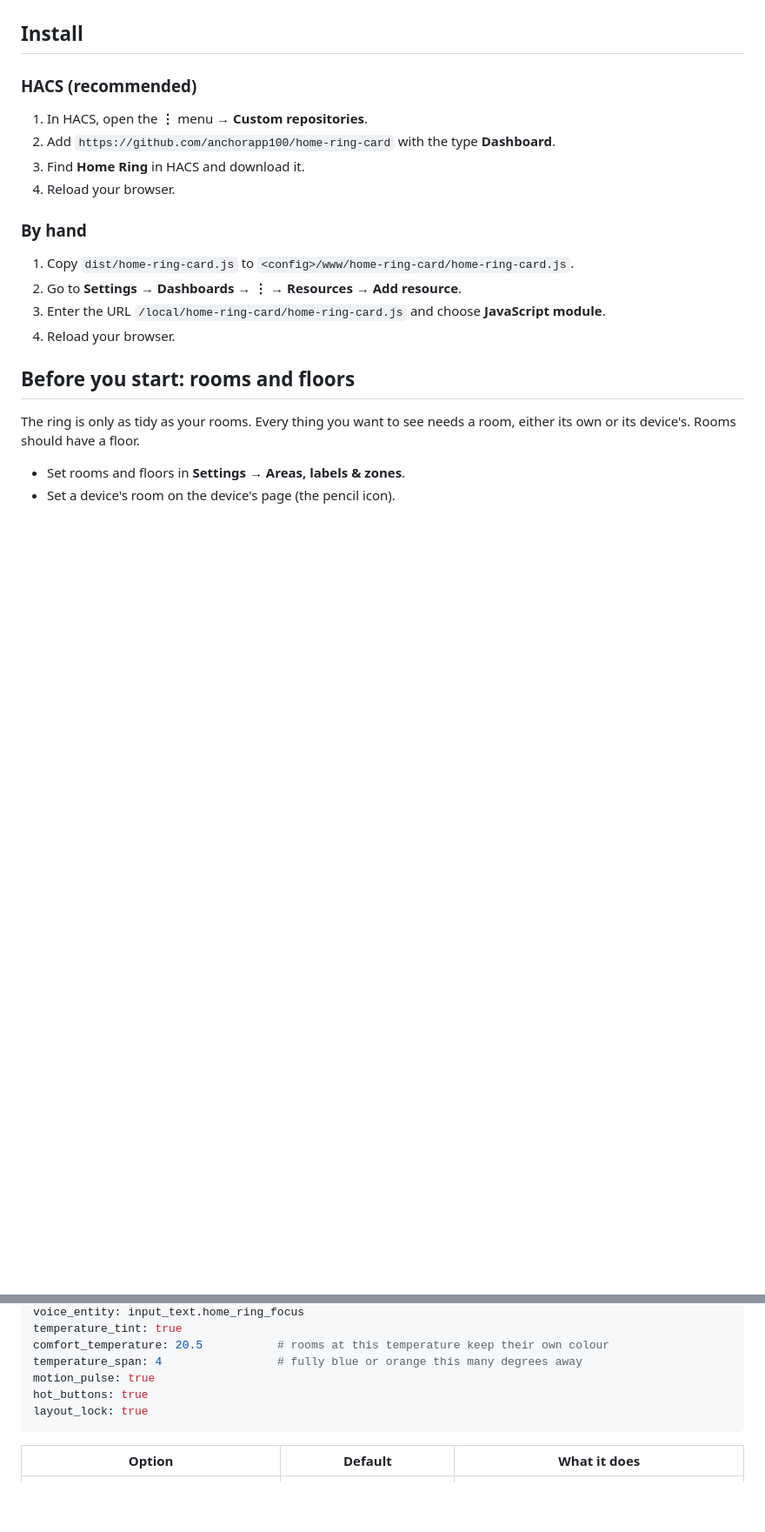
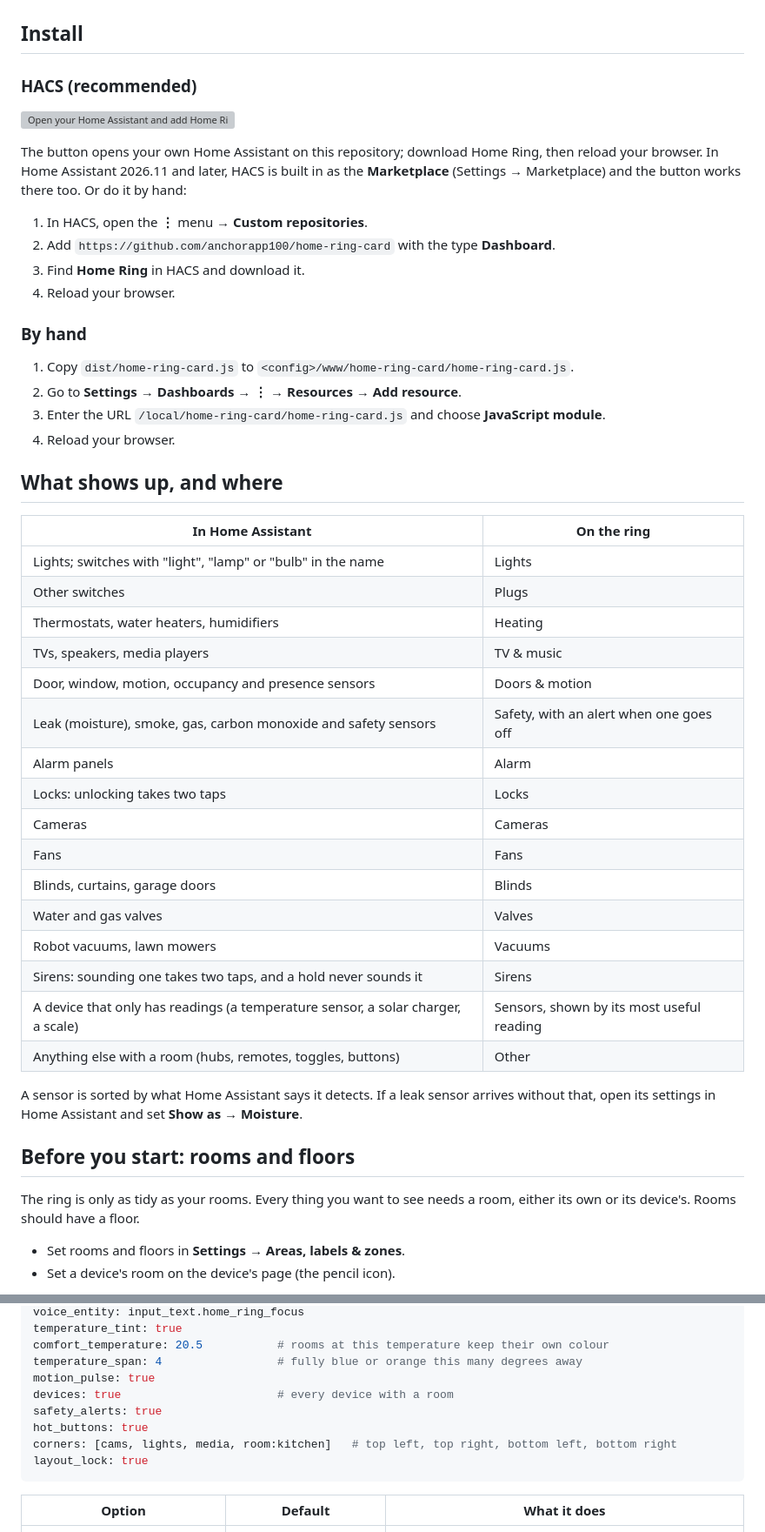
Before and after one commit to anchorapp100/home-ring-card, a Markdown page: README.md, 2 parts joined by grey strips. Shown at 87% size. Drawn GitHub-style; blank space fills up the shorter version; grey boxes are pictures that could not be loaded.

````diff
--- a/README.md
+++ b/README.md
@@ -36,6 +50,10 @@ Home Ring reads Home Assistant's own floors, rooms (areas) and devices, so there
 
 ### HACS (recommended)
 
+[![Open your Home Assistant and add Home Ring to HACS](https://my.home-assistant.io/badges/hacs_repository.svg)](https://my.home-assistant.io/redirect/hacs_repository/?owner=anchorapp100&repository=home-ring-card&category=plugin)
+
+The button opens your own Home Assistant on this repository; download Home Ring, then reload your browser. In Home Assistant 2026.11 and later, HACS is built in as the **Marketplace** (Settings → Marketplace) and the button works there too. Or do it by hand:
+
 1. In HACS, open the **⋮** menu → **Custom repositories**.
 2. Add `https://github.com/anchorapp100/home-ring-card` with the type **Dashboard**.
 3. Find **Home Ring** in HACS and download it.
@@ -47,6 +65,29 @@ Home Ring reads Home Assistant's own floors, rooms (areas) and devices, so there
 2. Go to **Settings → Dashboards → ⋮ → Resources → Add resource**.
 3. Enter the URL `/local/home-ring-card/home-ring-card.js` and choose **JavaScript module**.
 4. Reload your browser.
+
+## What shows up, and where
+
+| In Home Assistant | On the ring |
+|---|---|
+| Lights; switches with "light", "lamp" or "bulb" in the name | Lights |
+| Other switches | Plugs |
+| Thermostats, water heaters, humidifiers | Heating |
+| TVs, speakers, media players | TV & music |
+| Door, window, motion, occupancy and presence sensors | Doors & motion |
+| Leak (moisture), smoke, gas, carbon monoxide and safety sensors | Safety, with an alert when one goes off |
+| Alarm panels | Alarm |
+| Locks: unlocking takes two taps | Locks |
+| Cameras | Cameras |
+| Fans | Fans |
+| Blinds, curtains, garage doors | Blinds |
+| Water and gas valves | Valves |
+| Robot vacuums, lawn mowers | Vacuums |
+| Sirens: sounding one takes two taps, and a hold never sounds it | Sirens |
+| A device that only has readings (a temperature sensor, a solar charger, a scale) | Sensors, shown by its most useful reading |
+| Anything else with a room (hubs, remotes, toggles, buttons) | Other |
+
+A sensor is sorted by what Home Assistant says it detects. If a leak sensor arrives without that, open its settings in Home Assistant and set **Show as → Moisture**.
 
 ## Before you start: rooms and floors
 
@@ -132,7 +173,10 @@ temperature_tint: true
 comfort_temperature: 20.5           # rooms at this temperature keep their own colour
 temperature_span: 4                 # fully blue or orange this many degrees away
 motion_pulse: true
+devices: true                       # every device with a room
+safety_alerts: true
 hot_buttons: true
+corners: [cams, lights, media, room:kitchen]   # top left, top right, bottom left, bottom right
 layout_lock: true
 ```
 
````
Also changed, not shown: other parts of README.md (+32 -6 lines), AI_SETUP.md (+6 -1 lines), images/customise.jpg (added), 5 other files.
